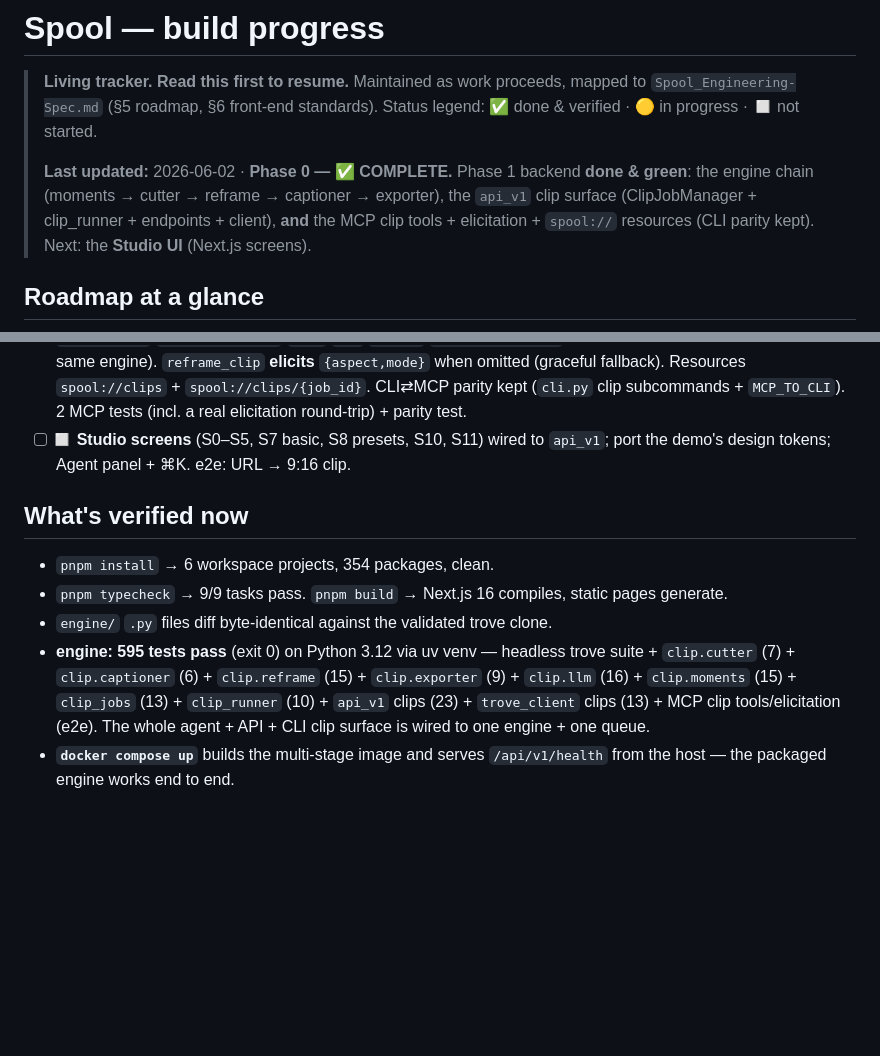
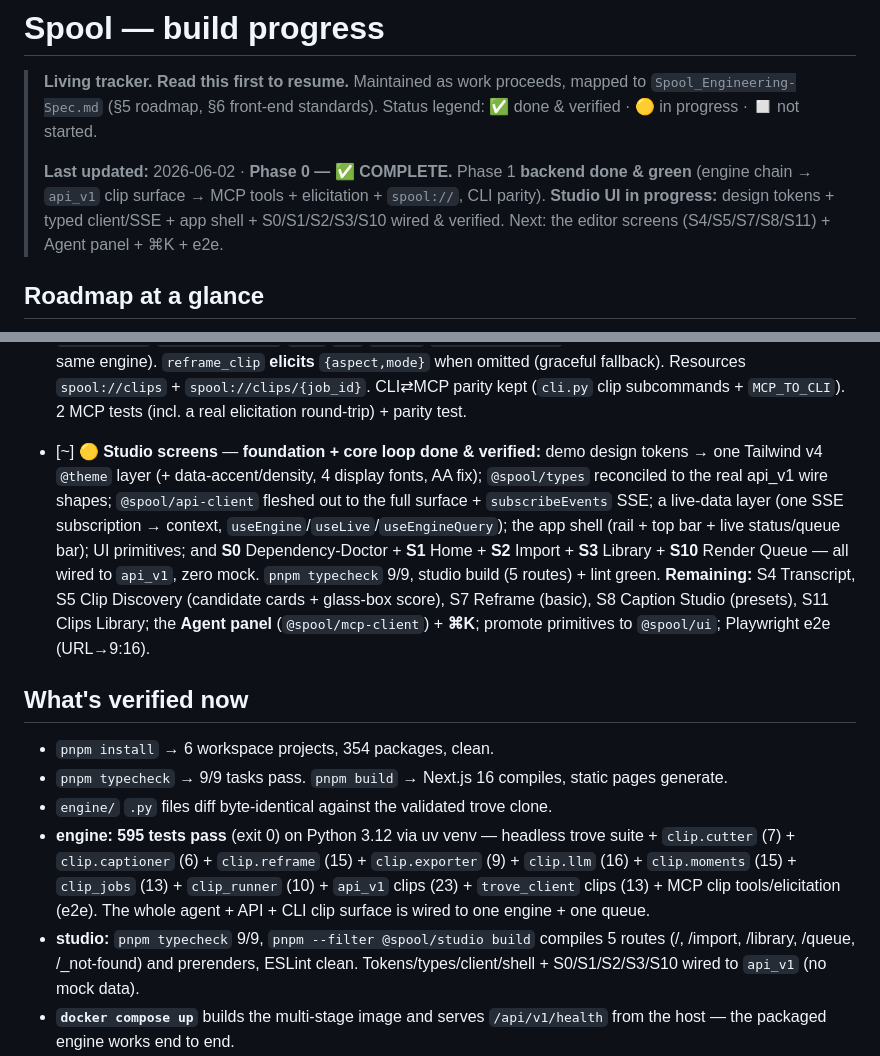
Before and after one commit to afk1997/spool-editor, a Markdown page: docs/PROGRESS.md, 2 parts joined by grey strips. Drawn GitHub-style; blank space fills up the shorter version.

Commit message:
docs: Studio foundation + core-loop screens done; remaining UI scoped
Co-Authored-By: Claude Opus 4.8 (1M context) <noreply@anthropic.com>

```diff
--- a/docs/PROGRESS.md
+++ b/docs/PROGRESS.md
@@ -4,10 +4,10 @@
 > `Spool_Engineering-Spec.md` (§5 roadmap, §6 front-end standards). Status legend:
 > ✅ done & verified · 🟡 in progress · ◻️ not started.
 >
-> **Last updated:** 2026-06-02 · **Phase 0 — ✅ COMPLETE.** Phase 1 backend **done & green**:
-> the engine chain (moments → cutter → reframe → captioner → exporter), the `api_v1` clip
-> surface (ClipJobManager + clip_runner + endpoints + client), **and** the MCP clip tools +
-> elicitation + `spool://` resources (CLI parity kept). Next: the **Studio UI** (Next.js screens).
+> **Last updated:** 2026-06-02 · **Phase 0 — ✅ COMPLETE.** Phase 1 **backend done & green**
+> (engine chain → `api_v1` clip surface → MCP tools + elicitation + `spool://`, CLI parity).
+> **Studio UI in progress:** design tokens + typed client/SSE + app shell + S0/S1/S2/S3/S10
+> wired & verified. Next: the editor screens (S4/S5/S7/S8/S11) + Agent panel + ⌘K + e2e.
 
 ## Roadmap at a glance
 
@@ -97,8 +97,17 @@ studio screens wired to `api_v1` with the demo's design tokens ported in.
   (graceful fallback). Resources `spool://clips` + `spool://clips/{job_id}`. CLI⇄MCP parity
   kept (`cli.py` clip subcommands + `MCP_TO_CLI`). 2 MCP tests (incl. a real elicitation
   round-trip) + parity test.
-- [ ] ◻️ **Studio screens** (S0–S5, S7 basic, S8 presets, S10, S11) wired to `api_v1`;
-  port the demo's design tokens; Agent panel + ⌘K. e2e: URL → 9:16 clip.
+- [~] 🟡 **Studio screens** — **foundation + core loop done & verified:** demo design
+  tokens → one Tailwind v4 `@theme` layer (+ data-accent/density, 4 display fonts, AA
+  fix); `@spool/types` reconciled to the real api_v1 wire shapes; `@spool/api-client`
+  fleshed out to the full surface + `subscribeEvents` SSE; a live-data layer (one SSE
+  subscription → context, `useEngine`/`useLive`/`useEngineQuery`); the app shell (rail +
+  top bar + live status/queue bar); UI primitives; and **S0** Dependency-Doctor + **S1**
+  Home + **S2** Import + **S3** Library + **S10** Render Queue — all wired to `api_v1`,
+  zero mock. `pnpm typecheck` 9/9, studio build (5 routes) + lint green.
+  **Remaining:** S4 Transcript, S5 Clip Discovery (candidate cards + glass-box score),
+  S7 Reframe (basic), S8 Caption Studio (presets), S11 Clips Library; the **Agent panel**
+  (`@spool/mcp-client`) + **⌘K**; promote primitives to `@spool/ui`; Playwright e2e (URL→9:16).
 
 ## What's verified now
 
@@ -106,6 +115,7 @@ studio screens wired to `api_v1` with the demo's design tokens ported in.
 - `pnpm typecheck` → 9/9 tasks pass. `pnpm build` → Next.js 16 compiles, static pages generate.
 - `engine/` `.py` files diff byte-identical against the validated trove clone.
 - **engine: 595 tests pass** (exit 0) on Python 3.12 via uv venv — headless trove suite + `clip.cutter` (7) + `clip.captioner` (6) + `clip.reframe` (15) + `clip.exporter` (9) + `clip.llm` (16) + `clip.moments` (15) + `clip_jobs` (13) + `clip_runner` (10) + `api_v1` clips (23) + `trove_client` clips (13) + MCP clip tools/elicitation (e2e). The whole agent + API + CLI clip surface is wired to one engine + one queue.
+- **studio:** `pnpm typecheck` 9/9, `pnpm --filter @spool/studio build` compiles 5 routes (/, /import, /library, /queue, /_not-found) and prerenders, ESLint clean. Tokens/types/client/shell + S0/S1/S2/S3/S10 wired to `api_v1` (no mock data).
 - **`docker compose up`** builds the multi-stage image and serves `/api/v1/health` from the host — the packaged engine works end to end.
 - **headless serving** (venv): `/api/v1/doctor` reports real tooling — ffmpeg 7.1.1, whisper.cpp 1.5.0, yt-dlp 2026.3.17, VideoToolbox encoders.
 
```
Also changed, not shown: other parts of docs/PROGRESS.md (+2 -2 lines).
